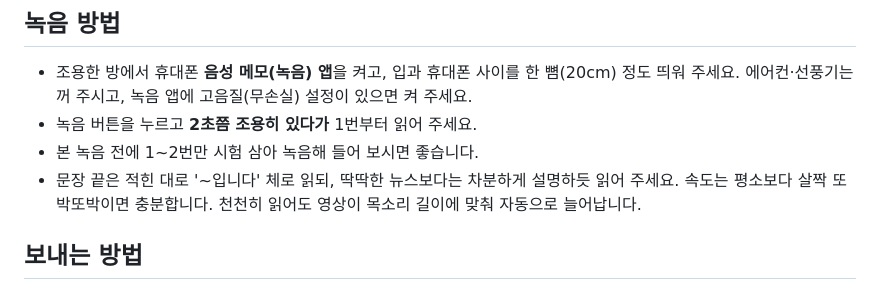
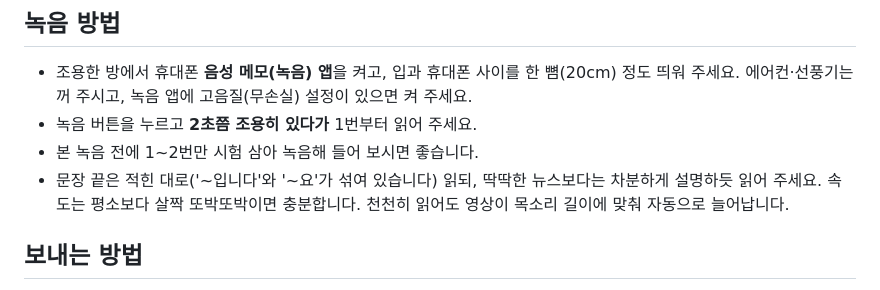
Before and after one commit to betterworldsse-source/claude-session, a Markdown page: episodes/02-short-parental-leave/recording.md, the part around the change. GitHub-like rendering.

Commit message:
Regenerate episode 2 docs after the pronunciation pass
Co-Authored-By: Claude Opus 5.5 <noreply@anthropic.com>
Claude-Session: https://claude.ai/code/session_01JcnQ4PUcNwqjKpJbgxWmHP

```diff
--- a/episodes/02-short-parental-leave/recording.md
+++ b/episodes/02-short-parental-leave/recording.md
@@ -12,7 +12,7 @@
 - 조용한 방에서 휴대폰 **음성 메모(녹음) 앱**을 켜고, 입과 휴대폰 사이를 한 뼘(20cm) 정도 띄워 주세요. 에어컨·선풍기는 꺼 주시고, 녹음 앱에 고음질(무손실) 설정이 있으면 켜 주세요.
 - 녹음 버튼을 누르고 **2초쯤 조용히 있다가** 1번부터 읽어 주세요.
 - 본 녹음 전에 1~2번만 시험 삼아 녹음해 들어 보시면 좋습니다.
-- 문장 끝은 적힌 대로 '~입니다' 체로 읽되, 딱딱한 뉴스보다는 차분하게 설명하듯 읽어 주세요. 속도는 평소보다 살짝 또박또박이면 충분합니다. 천천히 읽어도 영상이 목소리 길이에 맞춰 자동으로 늘어납니다.
+- 문장 끝은 적힌 대로('~입니다'와 '~요'가 섞여 있습니다) 읽되, 딱딱한 뉴스보다는 차분하게 설명하듯 읽어 주세요. 속도는 평소보다 살짝 또박또박이면 충분합니다. 천천히 읽어도 영상이 목소리 길이에 맞춰 자동으로 늘어납니다.
 
 ## 보내는 방법
 
```
Also changed, not shown: episodes/02-short-parental-leave/script.md (+43 -43 lines), episodes/02-short-parental-leave/youtube.md (+6 -6 lines).
